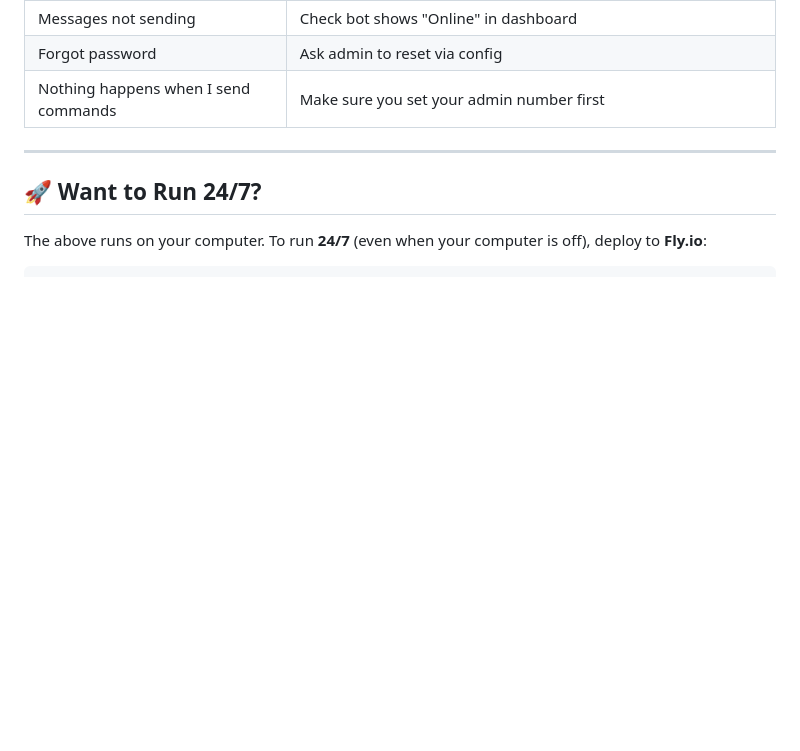
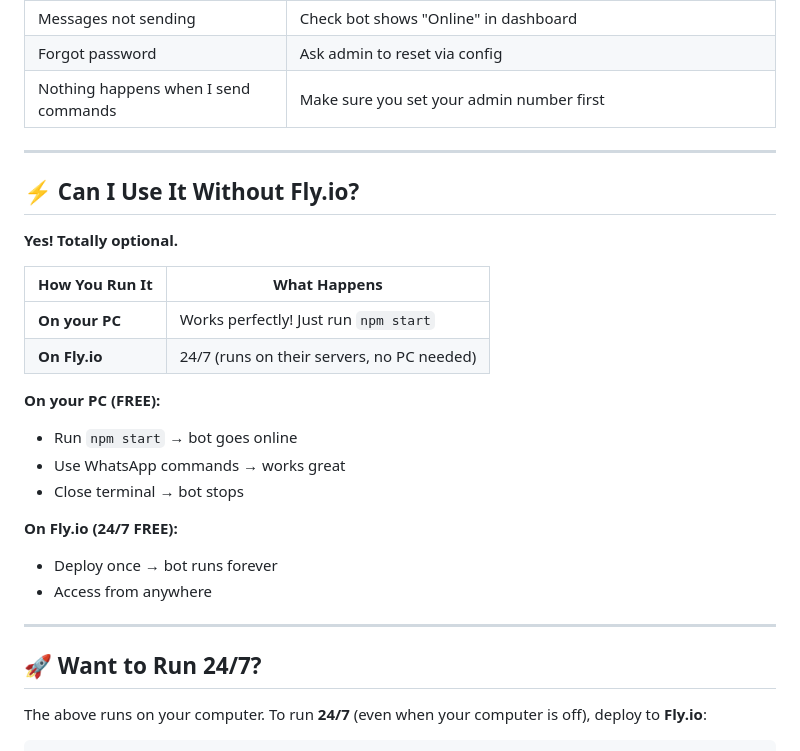
Before and after one commit to EngrDammie/tgr-assistant, a Markdown page: BEGINNERS.md, the part around the change. GitHub-like rendering; blank space fills up the shorter version.

Commit message:
docs: Add section explaining PC vs Fly.io usage

```diff
--- a/BEGINNERS.md
+++ b/BEGINNERS.md
@@ -191,6 +191,26 @@ Or use the bot via WhatsApp - there's a settings option in the dashboard.
 
 ---
 
+## ⚡ Can I Use It Without Fly.io?
+
+**Yes! Totally optional.**
+
+| How You Run It | What Happens |
+|----------------|--------------|
+| **On your PC** | Works perfectly! Just run `npm start` |
+| **On Fly.io** | 24/7 (runs on their servers, no PC needed) |
+
+**On your PC (FREE):**
+- Run `npm start` → bot goes online
+- Use WhatsApp commands → works great
+- Close terminal → bot stops
+
+**On Fly.io (24/7 FREE):**
+- Deploy once → bot runs forever
+- Access from anywhere
+
+---
+
 ## 🚀 Want to Run 24/7?
 
 The above runs on your computer. To run **24/7** (even when your computer is off), deploy to **Fly.io**:
```
